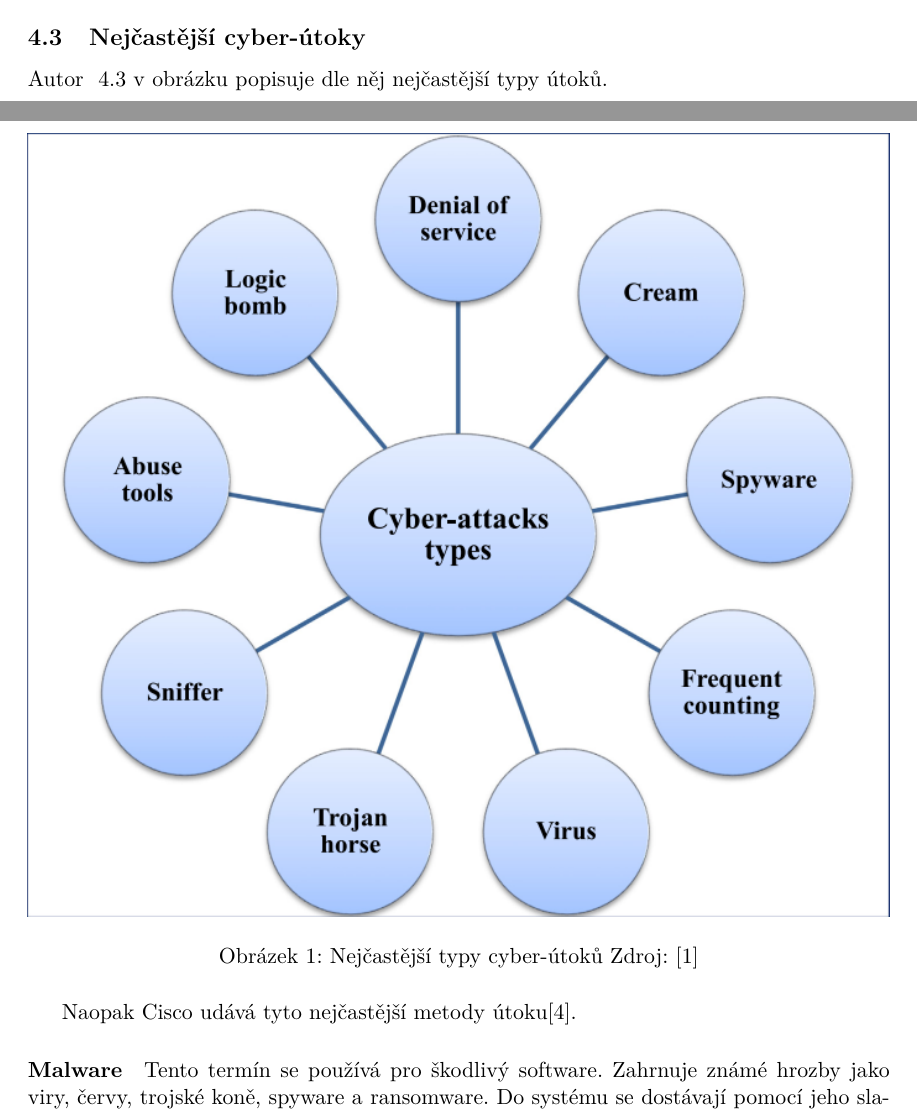
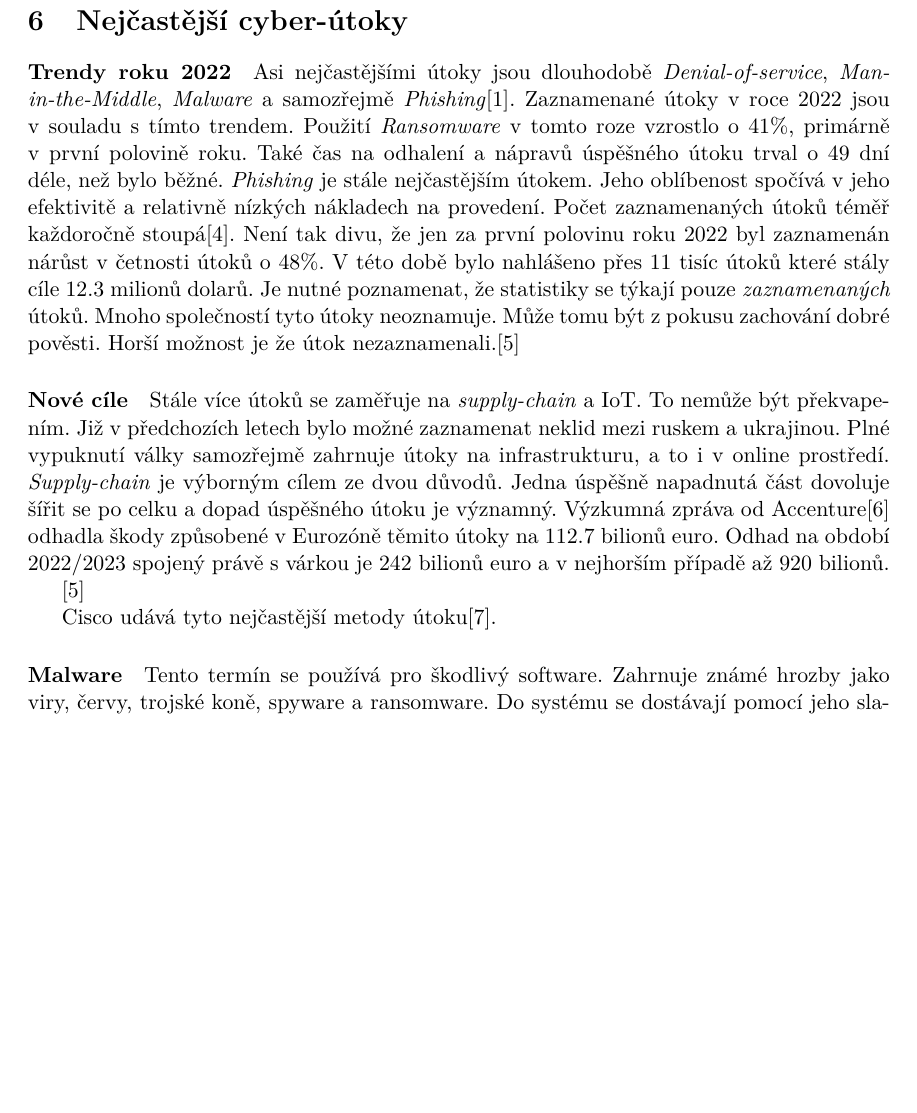
Before and after one commit to bonscji1/tex_UHK_bonsch_diplomka_red_team, a LaTeX thesis (main.tex, which reads content.tex): two parts of pages 10 and 11 of 24 before the commit and part of page 12 of 26 after it, the two joined at a grey line, cut so that both start at the same text, the shorter picture padded with empty space. Compiled offline with pdfLaTeX.

Commit message:
todo Iot Attacks

```diff
--- a/content.tex
+++ b/content.tex
@@ -97,16 +97,43 @@ Jeho primární zaměření se však liší.
 Před pandemií byla literatura zaměřena hlavně na ovlivnění správného chodu firem.
 Po pandemii se psalo spíše o dopadech na digitální infrastrukturu jako jsou \textit{služby v cloudu}.
 
-\subsection{Nejčastější cyber-útoky}
-Autor ~\ref{fig:MostCommonAttacks} v obrázku popisuje dle něj nejčastější typy útoků.
+\section{Nejčastější cyber-útoky}
+\paragraph{Trendy roku 2022}
+Asi nejčastějšími útoky jsou dlouhodobě \textit{Denial-of-service}, \textit{Man-in-the-Middle}, \textit{Malware} a samozřejmě \textit{Phishing}\cite{LI20218176}.
+Zaznamenané útoky v roce 2022 jsou v souladu s tímto trendem.
+Použití \textit{Ransomware} v tomto roze vzrostlo o 41\%, primárně v první polovině roku.
+Také čas na odhalení a nápravů úspěšného útoku trval o 49 dní déle, než bylo běžné.
+\textit{Phishing} je stále nejčastějším útokem.
+Jeho oblíbenost spočívá v jeho efektivitě a relativně nízkých nákladech na provedení.
+Počet zaznamenaných útoků téměř každoročně stoupá\cite{moje_bakalarka}.
+Není tak divu, že jen za první polovinu roku 2022 byl zaznamenán nárůst v četnosti útoků o 48\%.
+V této době bylo nahlášeno přes 11 tisíc útoků které stály cíle 12.3 milionů dolarů.
+Je nutné poznamenat, že statistiky se týkají pouze \textit{zaznamenaných} útoků.
+Mnoho společností tyto útoky neoznamuje.
+Může tomu být z pokusu zachování dobré pověsti.
+Horší možnost je že útok nezaznamenali.\cite{securityintelligence_most_common_2022_attacks}
 
-~\cntcapfigure{cyber_attack_types}{\linewidth}{Nejčastější typy cyber-útoků}{\cite{LI20218176}}\label{fig:MostCommonAttacks}
+\paragraph{Nové cíle}
+Stále více útoků se zaměřuje na \textit{supply-chain} a \ac{IoT}.
+To nemůže být překvapením.
+Již v předchozích letech bylo možné zaznamenat neklid mezi ruskem a ukrajinou.
+Plné vypuknutí války samozřejmě zahrnuje útoky na infrastrukturu, a to i v online prostředí.
+\textit{Supply-chain} je výborným cílem ze dvou důvodů.
+Jedna úspěšně napadnutá část dovoluje šířit se po celku a dopad úspěšného útoku je významný.
+Výzkumná zpráva od Accenture\cite{accenture_supplu-chain-disruption} odhadla škody způsobené v Eurozóně těmito útoky na 112.7 bilionů euro.
+Odhad na období 2022/2023 spojený právě s várkou je 242 bilionů euro a v nejhorším případě až 920 bilionů.
+
+
+
+\cite{securityintelligence_most_common_2022_attacks}
 
 
 
 
-Naopak Cisco udává tyto nejčastější metody útoku\cite{cisco_most_common_attack}.
+
+Cisco udává tyto nejčastější metody útoku\cite{cisco_most_common_attack}.
 %todo add definitions from att&ck
+%todo add defending? prevention, good security higiene(segmentation, backups atd)
 
 \paragraph{Malware}
 Tento termín se používá pro škodlivý software.
```
Also changed, not shown: literature.bib (+14 -0 lines), content.tex (9 more changed lines).
